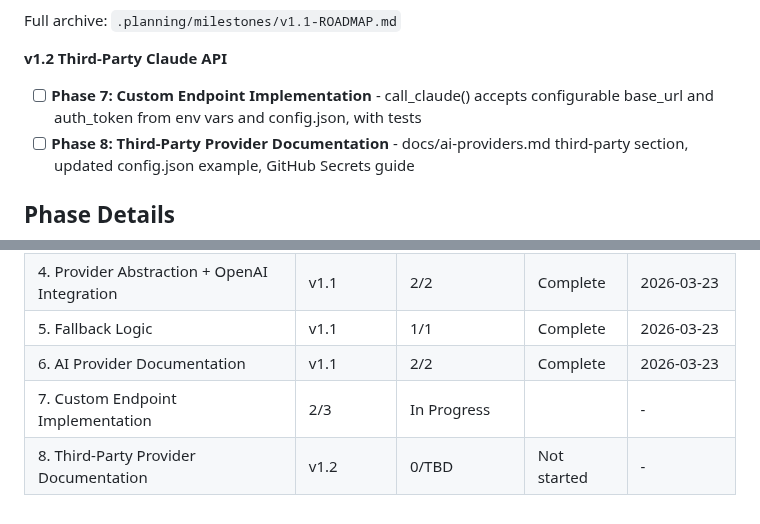
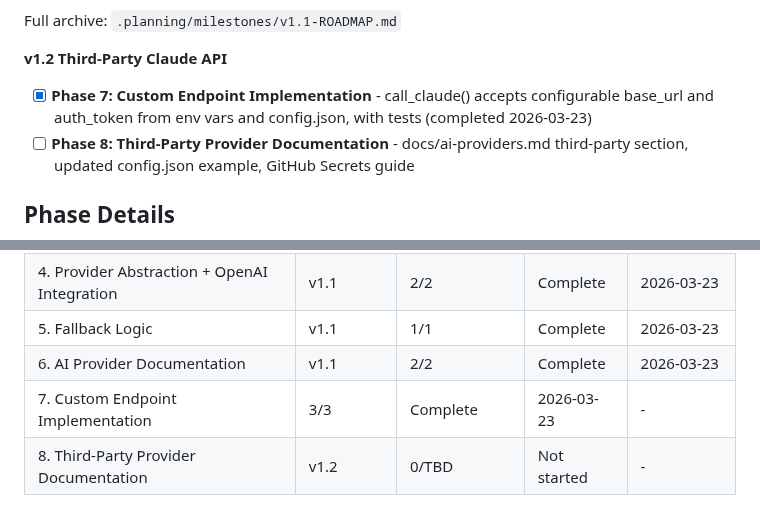
Before and after one commit to currycan/english-learning-daily, a Markdown page: .planning/ROADMAP.md, 2 parts joined by grey strips. Drawn GitHub-style; folded sections open.

```diff
--- a/.planning/ROADMAP.md
+++ b/.planning/ROADMAP.md
@@ -32,7 +32,7 @@ Full archive: `.planning/milestones/v1.1-ROADMAP.md`
 
 **v1.2 Third-Party Claude API**
 
-- [ ] **Phase 7: Custom Endpoint Implementation** - call_claude() accepts configurable base_url and auth_token from env vars and config.json, with tests
+- [x] **Phase 7: Custom Endpoint Implementation** - call_claude() accepts configurable base_url and auth_token from env vars and config.json, with tests (completed 2026-03-23)
 - [ ] **Phase 8: Third-Party Provider Documentation** - docs/ai-providers.md third-party section, updated config.json example, GitHub Secrets guide
 
 ## Phase Details
@@ -74,5 +74,5 @@ Plans:
 | 4. Provider Abstraction + OpenAI Integration | v1.1 | 2/2 | Complete | 2026-03-23 |
 | 5. Fallback Logic | v1.1 | 1/1 | Complete | 2026-03-23 |
 | 6. AI Provider Documentation | v1.1 | 2/2 | Complete | 2026-03-23 |
-| 7. Custom Endpoint Implementation | 2/3 | In Progress|  | - |
+| 7. Custom Endpoint Implementation | 3/3 | Complete   | 2026-03-23 | - |
 | 8. Third-Party Provider Documentation | v1.2 | 0/TBD | Not started | - |
```
Also changed, not shown: .planning/STATE.md (+8 -6 lines), 1 other file.
